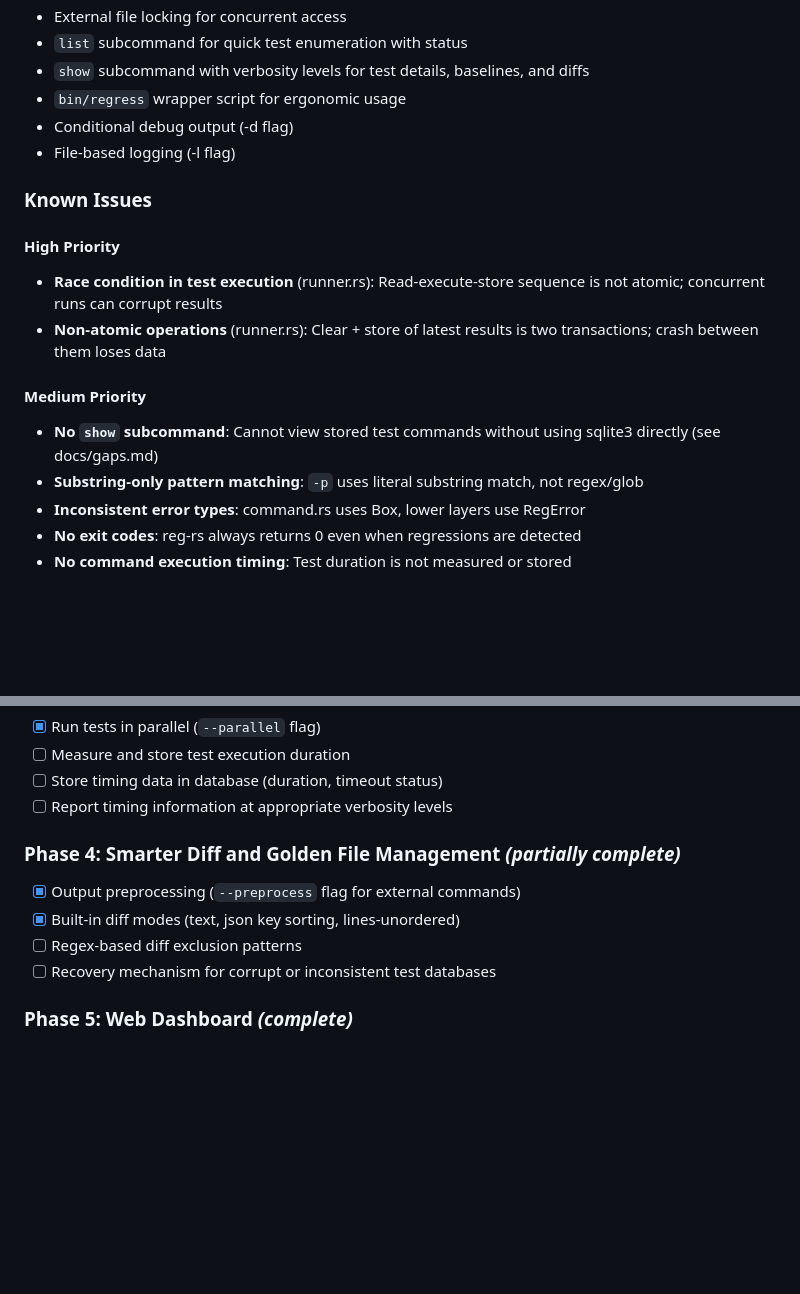
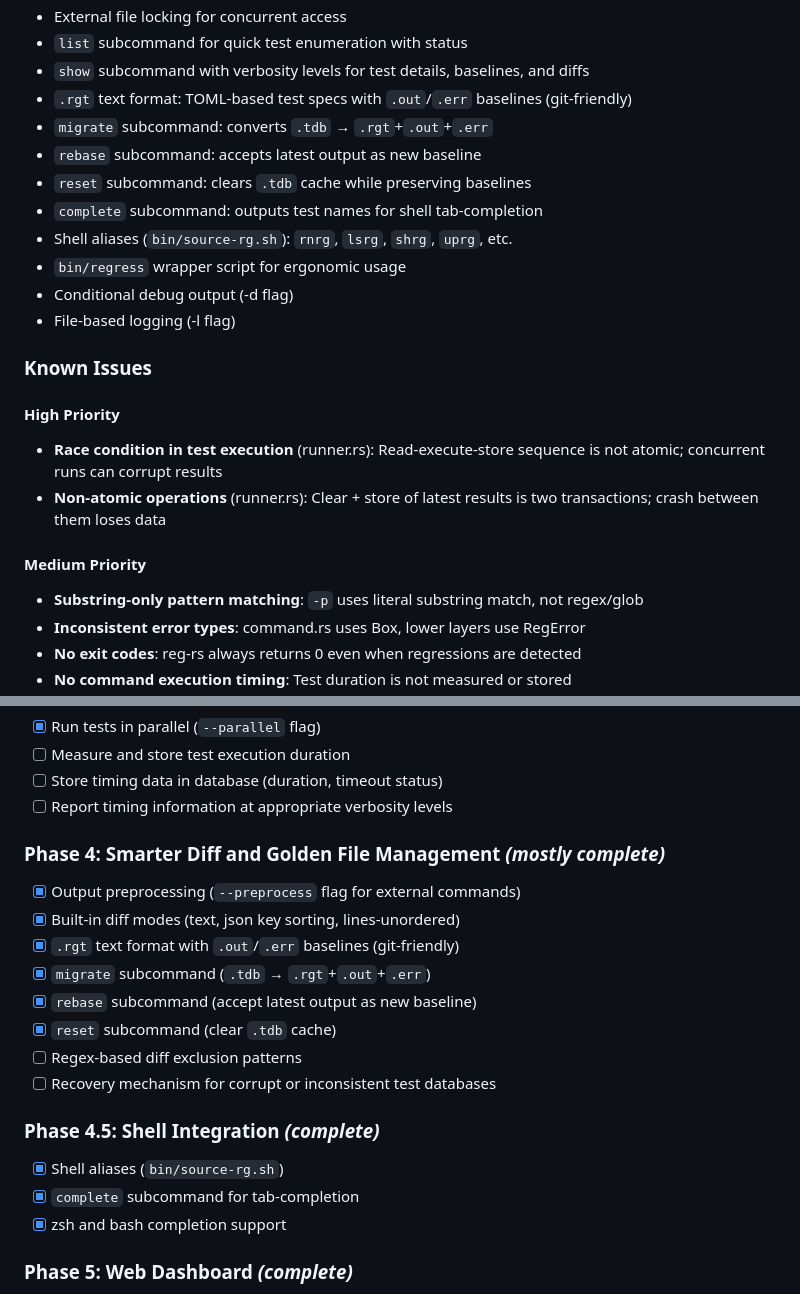
Before and after one commit to sw-cli-tools/reg-rs, a Markdown page: docs/prd.md, 2 parts joined by grey strips. GitHub-like rendering; blank space fills up the shorter version.

```diff
--- a/docs/prd.md
+++ b/docs/prd.md
@@ -28,6 +28,12 @@ reg-rs (pronounced "regress") is a command-line regression testing tool that cap
 - External file locking for concurrent access
 - `list` subcommand for quick test enumeration with status
 - `show` subcommand with verbosity levels for test details, baselines, and diffs
+- `.rgt` text format: TOML-based test specs with `.out`/`.err` baselines (git-friendly)
+- `migrate` subcommand: converts `.tdb` → `.rgt`+`.out`+`.err`
+- `rebase` subcommand: accepts latest output as new baseline
+- `reset` subcommand: clears `.tdb` cache while preserving baselines
+- `complete` subcommand: outputs test names for shell tab-completion
+- Shell aliases (`bin/source-rg.sh`): `rnrg`, `lsrg`, `shrg`, `uprg`, etc.
 - `bin/regress` wrapper script for ergonomic usage
 - Conditional debug output (-d flag)
 - File-based logging (-l flag)
@@ -39,7 +45,6 @@ reg-rs (pronounced "regress") is a command-line regression testing tool that cap
 - **Non-atomic operations** (runner.rs): Clear + store of latest results is two transactions; crash between them loses data
 
 #### Medium Priority
-- **No `show` subcommand**: Cannot view stored test commands without using sqlite3 directly (see docs/gaps.md)
 - **Substring-only pattern matching**: `-p` uses literal substring match, not regex/glob
 - **Inconsistent error types**: command.rs uses Box<dyn Error>, lower layers use RegError
 - **No exit codes**: reg-rs always returns 0 even when regressions are detected
@@ -90,12 +95,22 @@ reg-rs (pronounced "regress") is a command-line regression testing tool that cap
 - [ ] Store timing data in database (duration, timeout status)
 - [ ] Report timing information at appropriate verbosity levels
 
-### Phase 4: Smarter Diff and Golden File Management *(partially complete)*
+### Phase 4: Smarter Diff and Golden File Management *(mostly complete)*
 
 - [x] Output preprocessing (`--preprocess` flag for external commands)
 - [x] Built-in diff modes (text, json key sorting, lines-unordered)
+- [x] `.rgt` text format with `.out`/`.err` baselines (git-friendly)
+- [x] `migrate` subcommand (`.tdb` → `.rgt`+`.out`+`.err`)
+- [x] `rebase` subcommand (accept latest output as new baseline)
+- [x] `reset` subcommand (clear `.tdb` cache)
 - [ ] Regex-based diff exclusion patterns
 - [ ] Recovery mechanism for corrupt or inconsistent test databases
+
+### Phase 4.5: Shell Integration *(complete)*
+
+- [x] Shell aliases (`bin/source-rg.sh`)
+- [x] `complete` subcommand for tab-completion
+- [x] zsh and bash completion support
 
 ### Phase 5: Web Dashboard *(complete)*
 
```
Also changed, not shown: docs/user-guide.md (added, +294 -0 lines).
